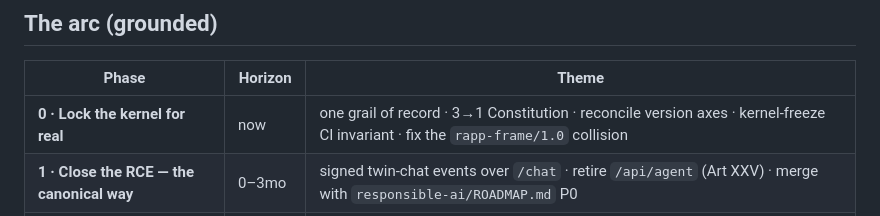
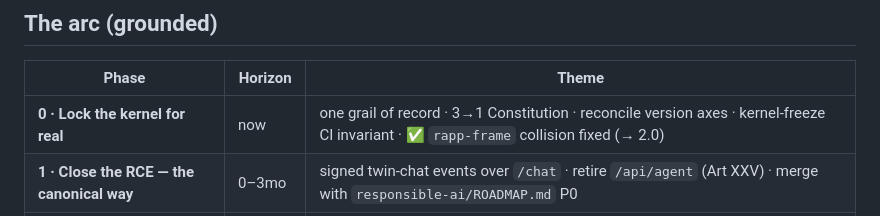
Before and after one commit to kody-w/rapp-roadmap, a Markdown page: README.md, the part around the change. Drawn GitHub-style.

Commit message:
README arc table: mark rapp-frame collision fixed (→2.0)
Co-Authored-By: Claude Opus 4.8 (1M context) <noreply@anthropic.com>

```diff
--- a/README.md
+++ b/README.md
@@ -28,7 +28,7 @@ Capability as a portable, signed, content-addressed object — the **cartridge**
 
 | Phase | Horizon | Theme |
 |---|---|---|
-| **0 · Lock the kernel for real** | now | one grail of record · 3→1 Constitution · reconcile version axes · kernel-freeze CI invariant · fix the `rapp-frame/1.0` collision |
+| **0 · Lock the kernel for real** | now | one grail of record · 3→1 Constitution · reconcile version axes · kernel-freeze CI invariant · ✅ `rapp-frame` collision fixed (→ 2.0) |
 | **1 · Close the RCE — the canonical way** | 0–3mo | signed twin-chat events over `/chat` · retire `/api/agent` (Art XXV) · merge with `responsible-ai/ROADMAP.md` P0 |
 | **2 · The hero floor** | 3–6mo | offline-LLM fallback (Charizard) · git-durable signed log (commons survives its single host) · Memory & Recall + Dream-Catcher |
 | **3 · The real planetary work — mesh composition** | 6–12mo | author the neighborhood→estate→metropolis tier on `rapp-estate/1.1` + the egg `scale` field · reframe frame/hydra onto canon · **optional** signing |
```
